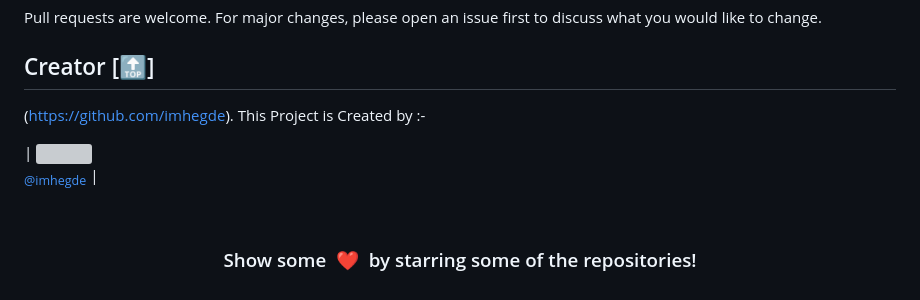
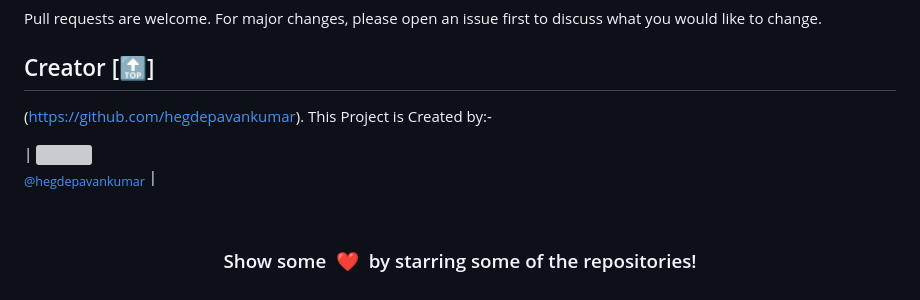
Before and after one commit to hegdepavankumar/Cipher-Encryption-Decryption, a Markdown page: README.md, the part around the change printed below. Drawn GitHub-style; grey boxes are pictures that could not be loaded.

```diff
--- a/README.md
+++ b/README.md
@@ -71,9 +71,9 @@ Pull requests are welcome. For major changes, please open an issue first to disc
 
 ## Creator [🔝]
 
-(https://github.com/imhegde). This Project is Created by :-
+(https://github.com/hegdepavankumar). This Project is Created by:-
 
-| [<img src="https://github.com/imhegde.png?size=115" width="115"><br><sub>@imhegde</sub>](https://github.com/imhegde) |
+| [<img src="https://github.com/hegdepavankumar.png?size=115" width="115"><br><sub>@hegdepavankumar</sub>](https://github.com/hegdepavankumar) |
 
 
 <br>
```
Also changed, not shown: other parts of README.md (+3 -3 lines).
